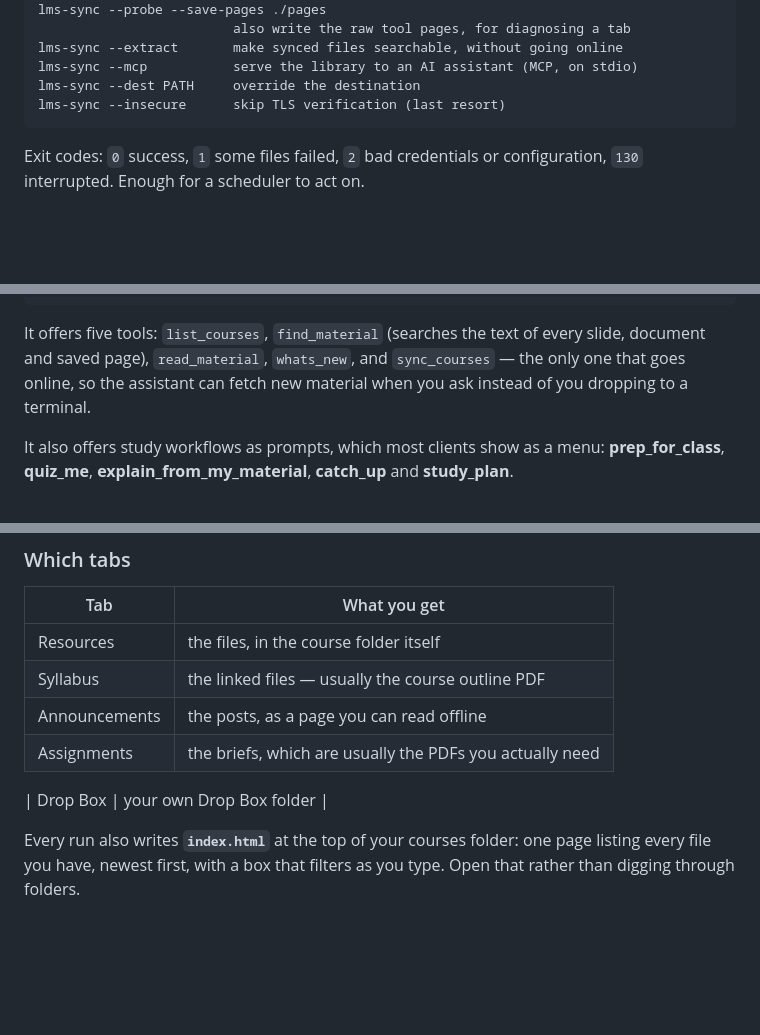
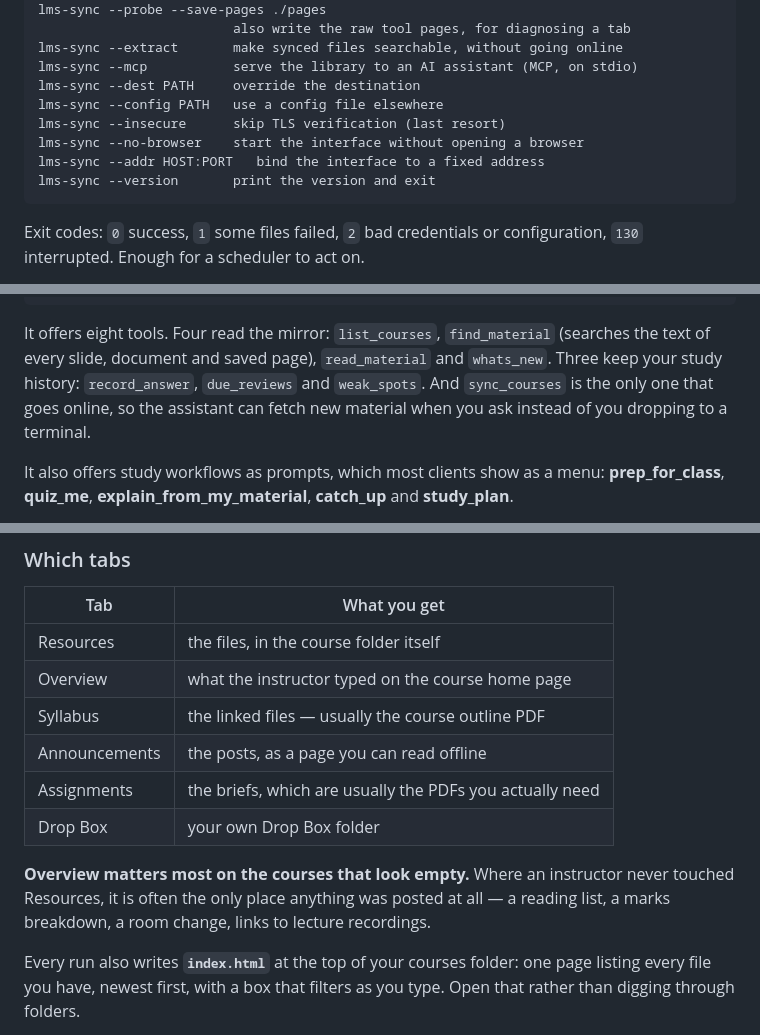
Before and after one commit to sak0x7d5/lms-sync, a Markdown page: README.md, 3 parts joined by grey strips. Drawn GitHub-style; blank space fills up the shorter version.

Commit message:
Correct what the README says the tool does
The repository is public, so these were the first thing a reader saw and
three of them were wrong.

The tab table was broken markdown: a blank line between Assignments and
Drop Box split it in two, so Drop Box rendered as a stray line of pipes
under a finished table rather than as a row of it.

Overview was missing from that table entirely — the tab that matters most
on the courses that look empty, and the one most likely to be the reason
someone tries this tool at all. It is in the shipped defaults and in the
interface; only the README had never heard of it.

The MCP section advertised five tools and listed five. There are eight:
the three the study history is made of — record_answer, due_reviews and
weak_spots — were undocumented, which is the feature hardest to discover
by poking at the binary and the one the paragraph below it already
describes.

Also: sections said "all five below" for six tabs, and the command line
omitted --config, --no-browser, --addr and --version.

Every tool and prompt name in mcp.go and prompts.go is now checked to
appear in the README, every table is well-formed, and both relative
links resolve. CLAUDE.md's prompt list gains study_plan, which it had
also missed.

Badges for CI, Go version and licence, since a reader deciding whether
to trust a binary that takes their university password has no other
quick signal that the thing is tested.

Co-Authored-By: Claude Opus 5 <noreply@anthropic.com>
Claude-Session: https://claude.ai/code/session_01QZP6Qfj8gEPru9X3CDw7r5

````diff
--- a/README.md
+++ b/README.md
@@ -43,7 +47,11 @@ lms-sync --probe --save-pages ./pages
 lms-sync --extract       make synced files searchable, without going online
 lms-sync --mcp           serve the library to an AI assistant (MCP, on stdio)
 lms-sync --dest PATH     override the destination
+lms-sync --config PATH   use a config file elsewhere
 lms-sync --insecure      skip TLS verification (last resort)
+lms-sync --no-browser    start the interface without opening a browser
+lms-sync --addr HOST:PORT   bind the interface to a fixed address
+lms-sync --version       print the version and exit
 ```
 
 Exit codes: `0` success, `1` some files failed, `2` bad credentials or
@@ -83,10 +91,12 @@ Then point your client at the binary. For Claude Code, in `.mcp.json`:
 }
 ```
 
-It offers five tools: `list_courses`, `find_material` (searches the text of
-every slide, document and saved page), `read_material`, `whats_new`, and
-`sync_courses` — the only one that goes online, so the assistant can fetch new
-material when you ask instead of you dropping to a terminal.
+It offers eight tools. Four read the mirror: `list_courses`, `find_material`
+(searches the text of every slide, document and saved page), `read_material`
+and `whats_new`. Three keep your study history: `record_answer`, `due_reviews`
+and `weak_spots`. And `sync_courses` is the only one that goes online, so the
+assistant can fetch new material when you ask instead of you dropping to a
+terminal.
 
 It also offers study workflows as prompts, which most clients show as a menu:
 **prep_for_class**, **quiz_me**, **explain_from_my_material**, **catch_up**
@@ -205,11 +215,16 @@ instructor's folder — worth knowing, since Sakai's WebDAV interface *can*.
 | Tab | What you get |
 |---|---|
 | Resources | the files, in the course folder itself |
+| Overview | what the instructor typed on the course home page |
 | Syllabus | the linked files — usually the course outline PDF |
 | Announcements | the posts, as a page you can read offline |
 | Assignments | the briefs, which are usually the PDFs you actually need |
+| Drop Box | your own Drop Box folder |
 
-| Drop Box | your own Drop Box folder |
+**Overview matters most on the courses that look empty.** Where an instructor
+never touched Resources, it is often the only place anything was posted at all
+— a reading list, a marks breakdown, a room change, links to lecture
+recordings.
 
 Every run also writes **`index.html`** at the top of your courses folder: one
 page listing every file you have, newest first, with a box that filters as you
````
Also changed, not shown: other parts of README.md (+5 -1 lines), CLAUDE.md (+2 -2 lines).
